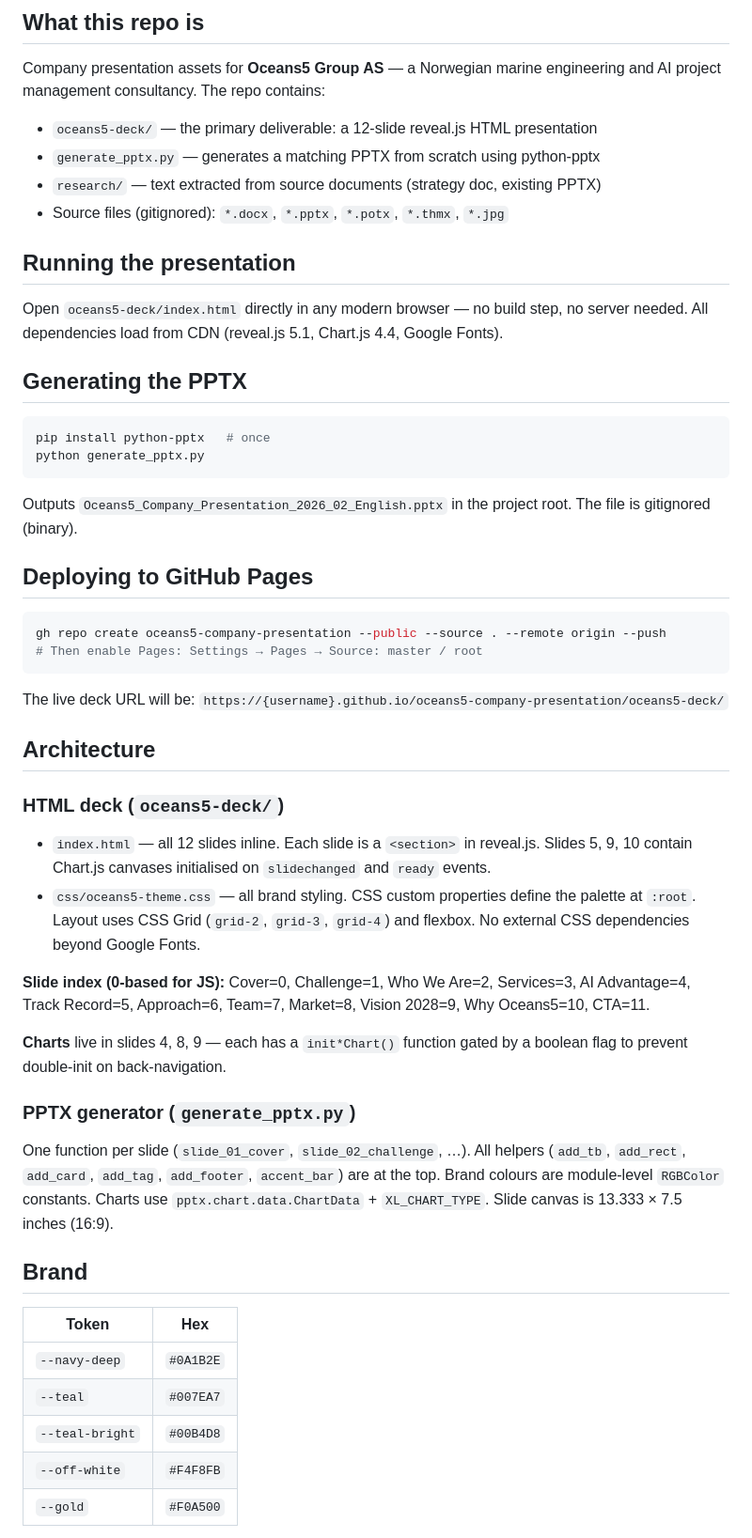
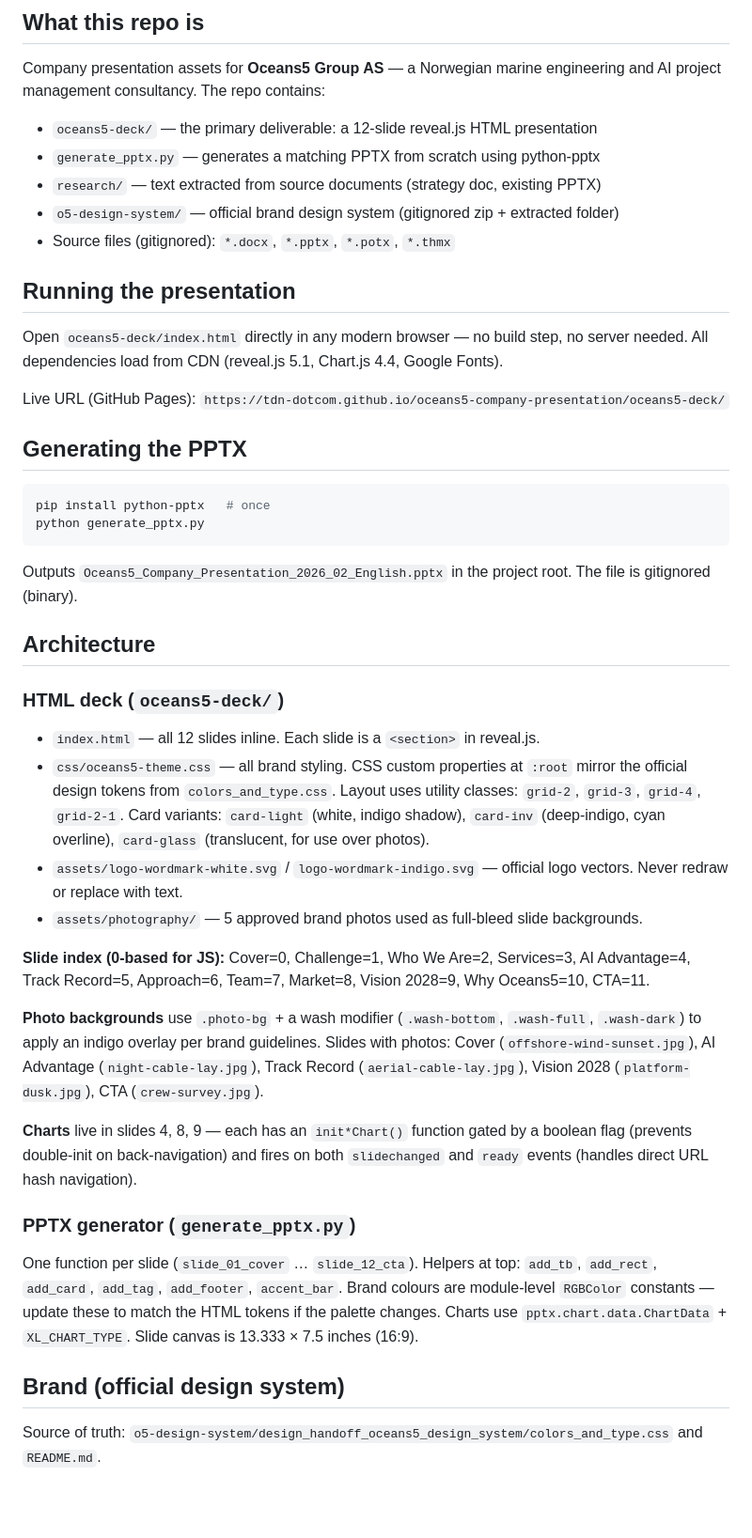
Before and after one commit to tdn-dotcom/oceans5-company-presentation, a Markdown page: CLAUDE.md, the part around one of its changes. Shown at 94% size. Drawn GitHub-style; blank space fills up the shorter version.

Commit message:
docs: update CLAUDE.md with official design system tokens and architecture
Co-Authored-By: Claude Sonnet 4.6 <noreply@anthropic.com>

````diff
--- a/CLAUDE.md
+++ b/CLAUDE.md
@@ -9,11 +9,14 @@ Company presentation assets for **Oceans5 Group AS** — a Norwegian marine engi
 - `oceans5-deck/` — the primary deliverable: a 12-slide reveal.js HTML presentation
 - `generate_pptx.py` — generates a matching PPTX from scratch using python-pptx
 - `research/` — text extracted from source documents (strategy doc, existing PPTX)
-- Source files (gitignored): `*.docx`, `*.pptx`, `*.potx`, `*.thmx`, `*.jpg`
+- `o5-design-system/` — official brand design system (gitignored zip + extracted folder)
+- Source files (gitignored): `*.docx`, `*.pptx`, `*.potx`, `*.thmx`
 
 ## Running the presentation
 
 Open `oceans5-deck/index.html` directly in any modern browser — no build step, no server needed. All dependencies load from CDN (reveal.js 5.1, Chart.js 4.4, Google Fonts).
+
+Live URL (GitHub Pages): `https://tdn-dotcom.github.io/oceans5-company-presentation/oceans5-deck/`
 
 ## Generating the PPTX
 
@@ -24,37 +27,26 @@ python generate_pptx.py
 
 Outputs `Oceans5_Company_Presentation_2026_02_English.pptx` in the project root. The file is gitignored (binary).
 
-## Deploying to GitHub Pages
-
-```bash
-gh repo create oceans5-company-presentation --public --source . --remote origin --push
-# Then enable Pages: Settings → Pages → Source: master / root
-```
-
-The live deck URL will be: `https://{username}.github.io/oceans5-company-presentation/oceans5-deck/`
-
 ## Architecture
 
 ### HTML deck (`oceans5-deck/`)
 
-- `index.html` — all 12 slides inline. Each slide is a `<section>` in reveal.js. Slides 5, 9, 10 contain Chart.js canvases initialised on `slidechanged` and `ready` events.
-- `css/oceans5-theme.css` — all brand styling. CSS custom properties define the palette at `:root`. Layout uses CSS Grid (`grid-2`, `grid-3`, `grid-4`) and flexbox. No external CSS dependencies beyond Google Fonts.
+- `index.html` — all 12 slides inline. Each slide is a `<section>` in reveal.js.
+- `css/oceans5-theme.css` — all brand styling. CSS custom properties at `:root` mirror the official design tokens from `colors_and_type.css`. Layout uses utility classes: `grid-2`, `grid-3`, `grid-4`, `grid-2-1`. Card variants: `card-light` (white, indigo shadow), `card-inv` (deep-indigo, cyan overline), `card-glass` (translucent, for use over photos).
+- `assets/logo-wordmark-white.svg` / `logo-wordmark-indigo.svg` — official logo vectors. Never redraw or replace with text.
+- `assets/photography/` — 5 approved brand photos used as full-bleed slide backgrounds.
 
 **Slide index (0-based for JS):** Cover=0, Challenge=1, Who We Are=2, Services=3, AI Advantage=4, Track Record=5, Approach=6, Team=7, Market=8, Vision 2028=9, Why Oceans5=10, CTA=11.
 
-**Charts** live in slides 4, 8, 9 — each has a `init*Chart()` function gated by a boolean flag to prevent double-init on back-navigation.
+**Photo backgrounds** use `.photo-bg` + a wash modifier (`.wash-bottom`, `.wash-full`, `.wash-dark`) to apply an indigo overlay per brand guidelines. Slides with photos: Cover (`offshore-wind-sunset.jpg`), AI Advantage (`night-cable-lay.jpg`), Track Record (`aerial-cable-lay.jpg`), Vision 2028 (`platform-dusk.jpg`), CTA (`crew-survey.jpg`).
+
+**Charts** live in slides 4, 8, 9 — each has an `init*Chart()` function gated by a boolean flag (prevents double-init on back-navigation) and fires on both `slidechanged` and `ready` events (handles direct URL hash navigation).
 
 ### PPTX generator (`generate_pptx.py`)
 
-One function per slide (`slide_01_cover`, `slide_02_challenge`, …). All helpers (`add_tb`, `add_rect`, `add_card`, `add_tag`, `add_footer`, `accent_bar`) are at the top. Brand colours are module-level `RGBColor` constants. Charts use `pptx.chart.data.ChartData` + `XL_CHART_TYPE`. Slide canvas is 13.333 × 7.5 inches (16:9).
+One function per slide (`slide_01_cover` … `slide_12_cta`). Helpers at top: `add_tb`, `add_rect`, `add_card`, `add_tag`, `add_footer`, `accent_bar`. Brand colours are module-level `RGBColor` constants — update these to match the HTML tokens if the palette changes. Charts use `pptx.chart.data.ChartData` + `XL_CHART_TYPE`. Slide canvas is 13.333 × 7.5 inches (16:9).
 
-## Brand
+## Brand (official design system)
 
-| Token | Hex |
-|-------|-----|
-| `--navy-deep` | `#0A1B2E` |
-| `--teal` | `#007EA7` |
-| `--teal-bright` | `#00B4D8` |
-| `--off-white` | `#F4F8FB` |
-| `--gold` | `#F0A500` |
+Source of truth: `o5-design-system/design_handoff_oceans5_design_system/colors_and_type.css` and `README.md`.
 
````
Also changed, not shown: other parts of CLAUDE.md (+27 -3 lines).
